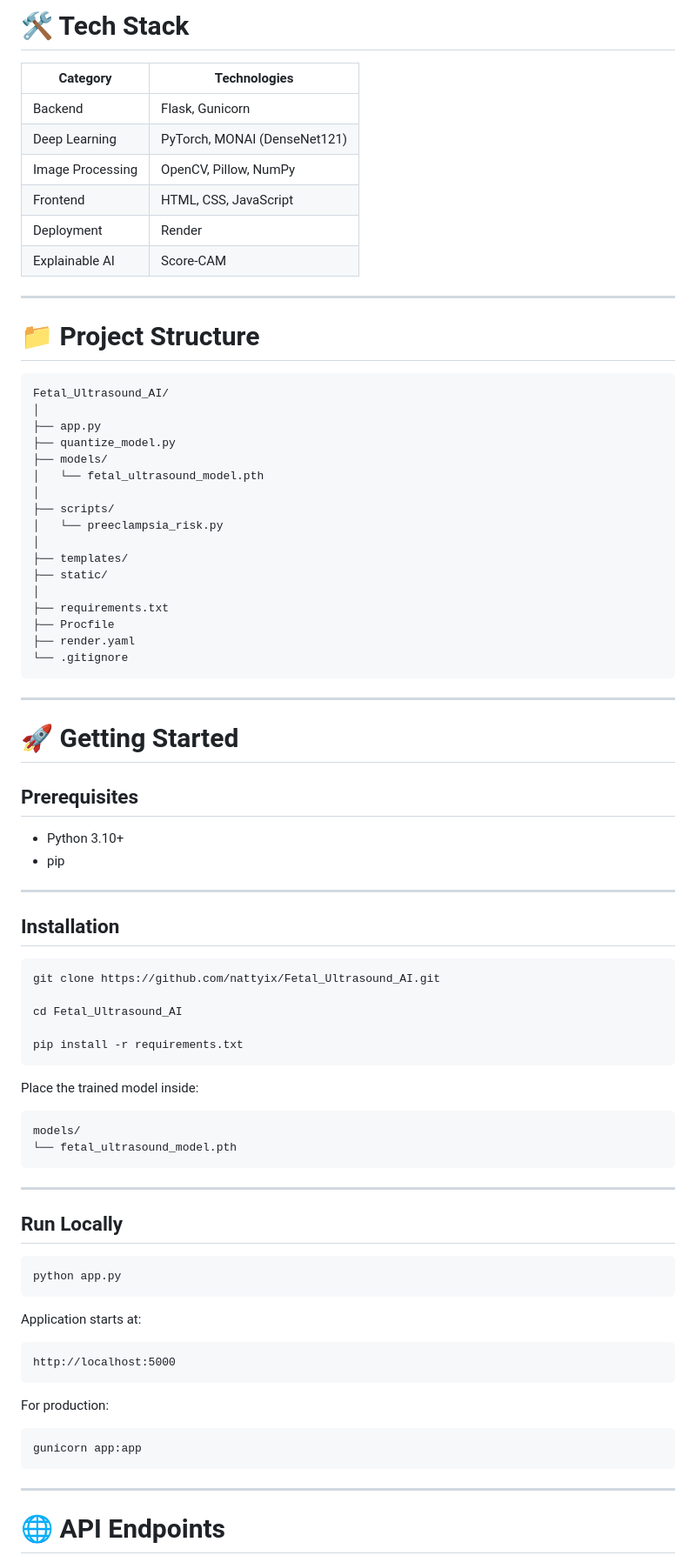
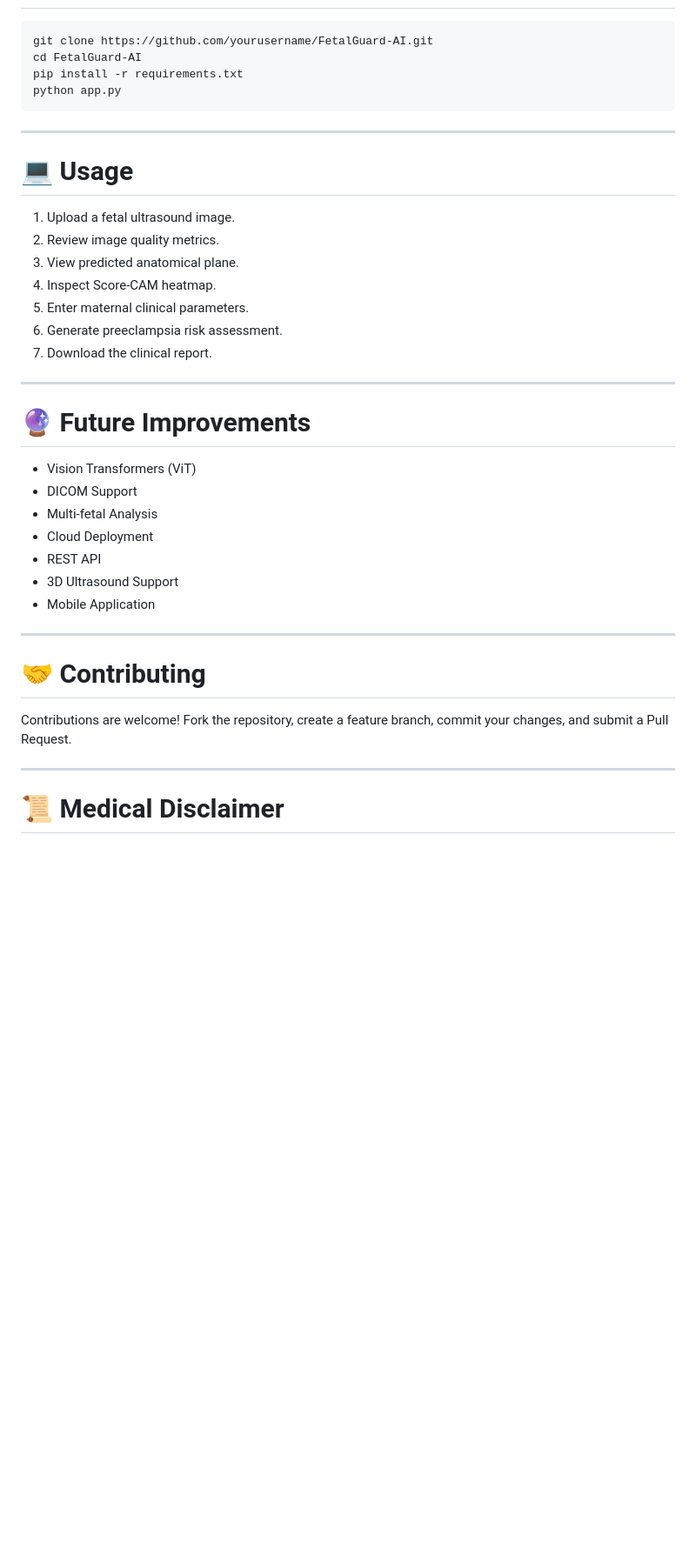
Before and after one commit to nattyix/Fetal_Ultrasound_AI, a Markdown page: README.md, the part around one of its changes. Shown at 87% size. Rendered like a GitHub page; blank space fills up the shorter version.

Commit message:
Revise README
Updated README to enhance project overview and features.

````diff
--- a/README.md
+++ b/README.md
@@ -97,87 +227,41 @@ Generates a professional HTML report containing:
-# 🛠️ Tech Stack
-
-| Category | Technologies |
-|----------|--------------|
-| Backend | Flask, Gunicorn |
-| Deep Learning | PyTorch, MONAI (DenseNet121) |
-| Image Processing | OpenCV, Pillow, NumPy |
-| Frontend | HTML, CSS, JavaScript |
-| Deployment | Render |
-| Explainable AI | Score-CAM |
-
----
-
-# 📁 Project Structure
-
-```text
-Fetal_Ultrasound_AI/
-│
-├── app.py
-├── quantize_model.py
-├── models/
-│   └── fetal_ultrasound_model.pth
-│
-├── scripts/
-│   └── preeclampsia_risk.py
-│
-├── templates/
-├── static/
-│
-├── requirements.txt
-├── Procfile
-├── render.yaml
-└── .gitignore
+```bash
+git clone https://github.com/yourusername/FetalGuard-AI.git
+cd FetalGuard-AI
+pip install -r requirements.txt
+python app.py
 ```
 
 ---
 
-# 🚀 Getting Started
+# 💻 Usage
 
-## Prerequisites
-
-- Python 3.10+
-- pip
+1. Upload a fetal ultrasound image.
+2. Review image quality metrics.
+3. View predicted anatomical plane.
+4. Inspect Score-CAM heatmap.
+5. Enter maternal clinical parameters.
+6. Generate preeclampsia risk assessment.
+7. Download the clinical report.
 
 ---
 
-## Installation
+# 🔮 Future Improvements
 
-```bash
-git clone https://github.com/nattyix/Fetal_Ultrasound_AI.git
-
-cd Fetal_Ultrasound_AI
-
-pip install -r requirements.txt
-```
-
-Place the trained model inside:
-
-```text
-models/
-└── fetal_ultrasound_model.pth
-```
+- Vision Transformers (ViT)
+- DICOM Support
+- Multi-fetal Analysis
+- Cloud Deployment
+- REST API
+- 3D Ultrasound Support
+- Mobile Application
 
 ---
 
-## Run Locally
+# 🤝 Contributing
 
-```bash
-python app.py
-```
-
-Application starts at:
-
-```
-http://localhost:5000
-```
-
-For production:
-
-```bash
-gunicorn app:app
-```
+Contributions are welcome! Fork the repository, create a feature branch, commit your changes, and submit a Pull Request.
 
 ---
 
-# 🌐 API Endpoints
+# 📜 Medical Disclaimer
 
````
Also changed, not shown: other parts of README.md (+203 -196 lines).
